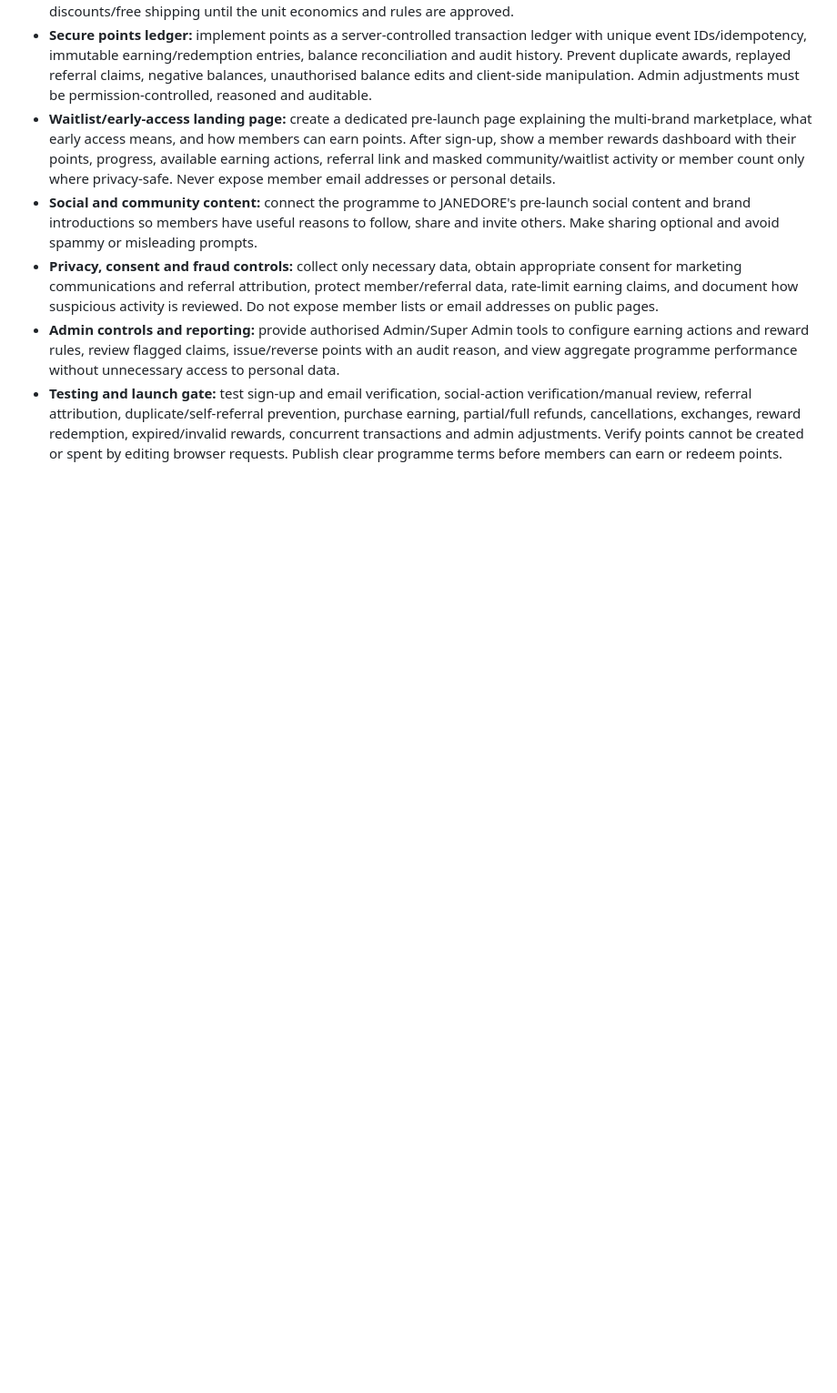
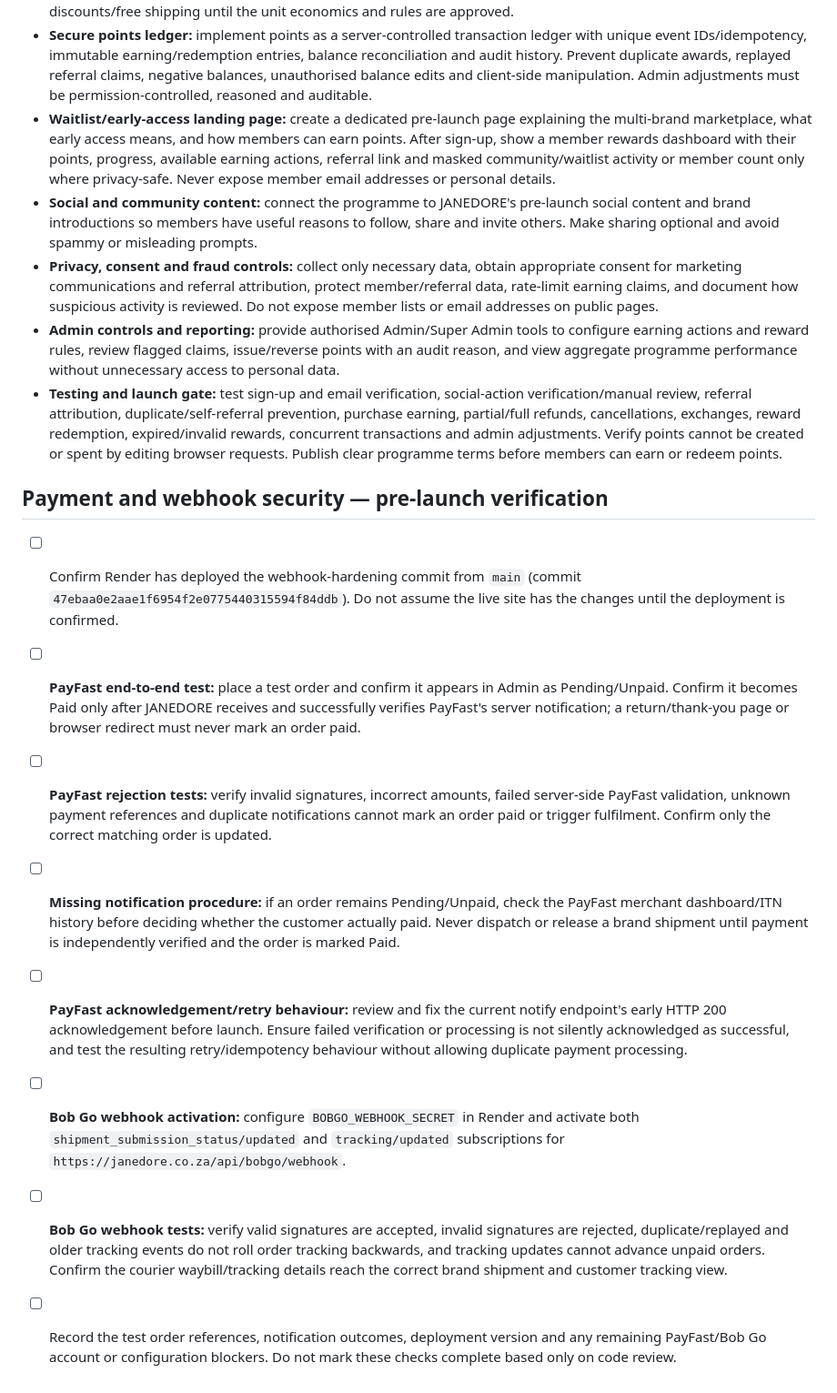
Before and after one commit to Pmalapile07/Janedore, a Markdown page: TODO.md, the part around the change. Shown at 91% size. GitHub-like rendering; blank space fills up the shorter version.

Commit message:
docs: add payment and webhook pre-launch checks

```diff
--- a/TODO.md
+++ b/TODO.md
@@ -196,3 +196,13 @@ The previous Bob Go checkout investigation is complete. The customer confirmed t
 - **Privacy, consent and fraud controls:** collect only necessary data, obtain appropriate consent for marketing communications and referral attribution, protect member/referral data, rate-limit earning claims, and document how suspicious activity is reviewed. Do not expose member lists or email addresses on public pages.
 - **Admin controls and reporting:** provide authorised Admin/Super Admin tools to configure earning actions and reward rules, review flagged claims, issue/reverse points with an audit reason, and view aggregate programme performance without unnecessary access to personal data.
 - **Testing and launch gate:** test sign-up and email verification, social-action verification/manual review, referral attribution, duplicate/self-referral prevention, purchase earning, partial/full refunds, cancellations, exchanges, reward redemption, expired/invalid rewards, concurrent transactions and admin adjustments. Verify points cannot be created or spent by editing browser requests. Publish clear programme terms before members can earn or redeem points.
+
+## Payment and webhook security — pre-launch verification
+- [ ] Confirm Render has deployed the webhook-hardening commit from `main` (commit `47ebaa0e2aae1f6954f2e0775440315594f84ddb`). Do not assume the live site has the changes until the deployment is confirmed.
+- [ ] **PayFast end-to-end test:** place a test order and confirm it appears in Admin as Pending/Unpaid. Confirm it becomes Paid only after JANEDORE receives and successfully verifies PayFast's server notification; a return/thank-you page or browser redirect must never mark an order paid.
+- [ ] **PayFast rejection tests:** verify invalid signatures, incorrect amounts, failed server-side PayFast validation, unknown payment references and duplicate notifications cannot mark an order paid or trigger fulfilment. Confirm only the correct matching order is updated.
+- [ ] **Missing notification procedure:** if an order remains Pending/Unpaid, check the PayFast merchant dashboard/ITN history before deciding whether the customer actually paid. Never dispatch or release a brand shipment until payment is independently verified and the order is marked Paid.
+- [ ] **PayFast acknowledgement/retry behaviour:** review and fix the current notify endpoint's early HTTP 200 acknowledgement before launch. Ensure failed verification or processing is not silently acknowledged as successful, and test the resulting retry/idempotency behaviour without allowing duplicate payment processing.
+- [ ] **Bob Go webhook activation:** configure `BOBGO_WEBHOOK_SECRET` in Render and activate both `shipment_submission_status/updated` and `tracking/updated` subscriptions for `https://janedore.co.za/api/bobgo/webhook`.
+- [ ] **Bob Go webhook tests:** verify valid signatures are accepted, invalid signatures are rejected, duplicate/replayed and older tracking events do not roll order tracking backwards, and tracking updates cannot advance unpaid orders. Confirm the courier waybill/tracking details reach the correct brand shipment and customer tracking view.
+- [ ] Record the test order references, notification outcomes, deployment version and any remaining PayFast/Bob Go account or configuration blockers. Do not mark these checks complete based only on code review.
```
